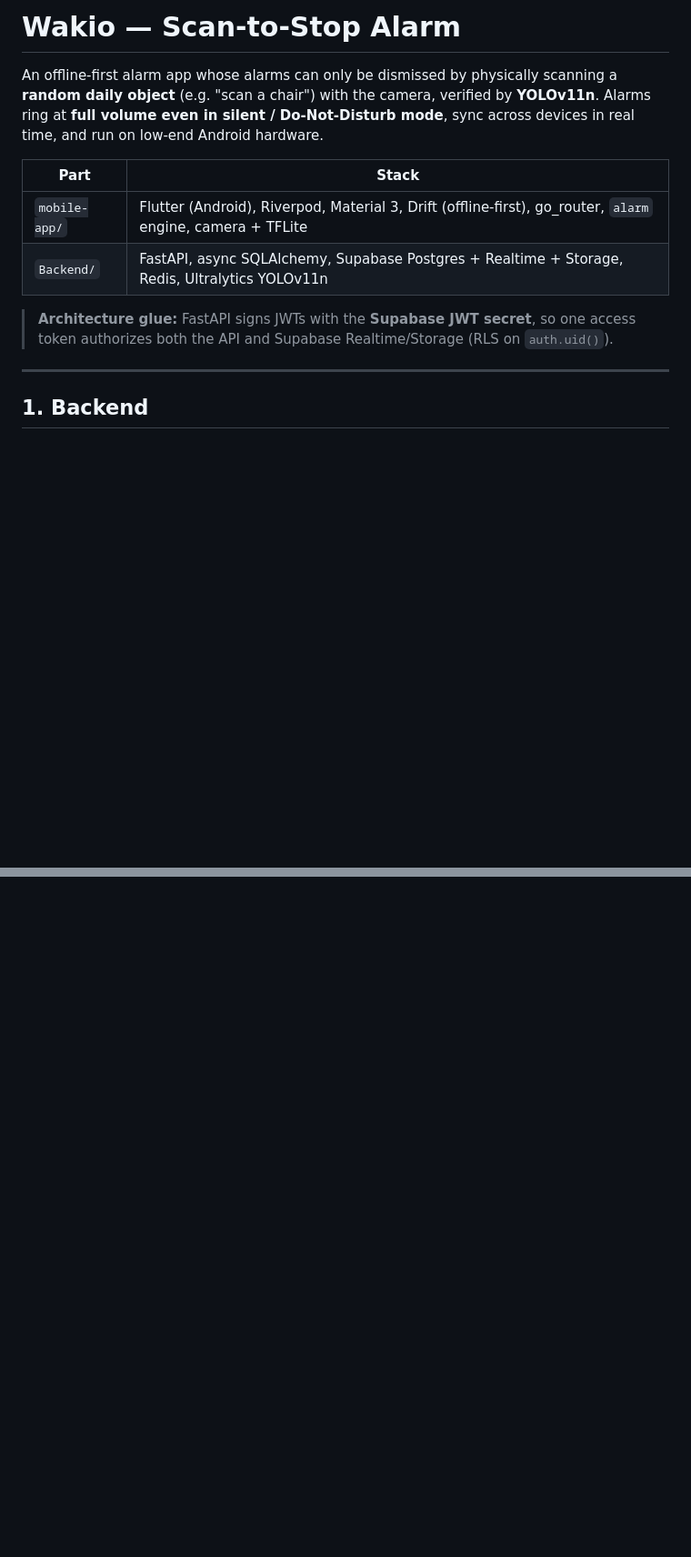
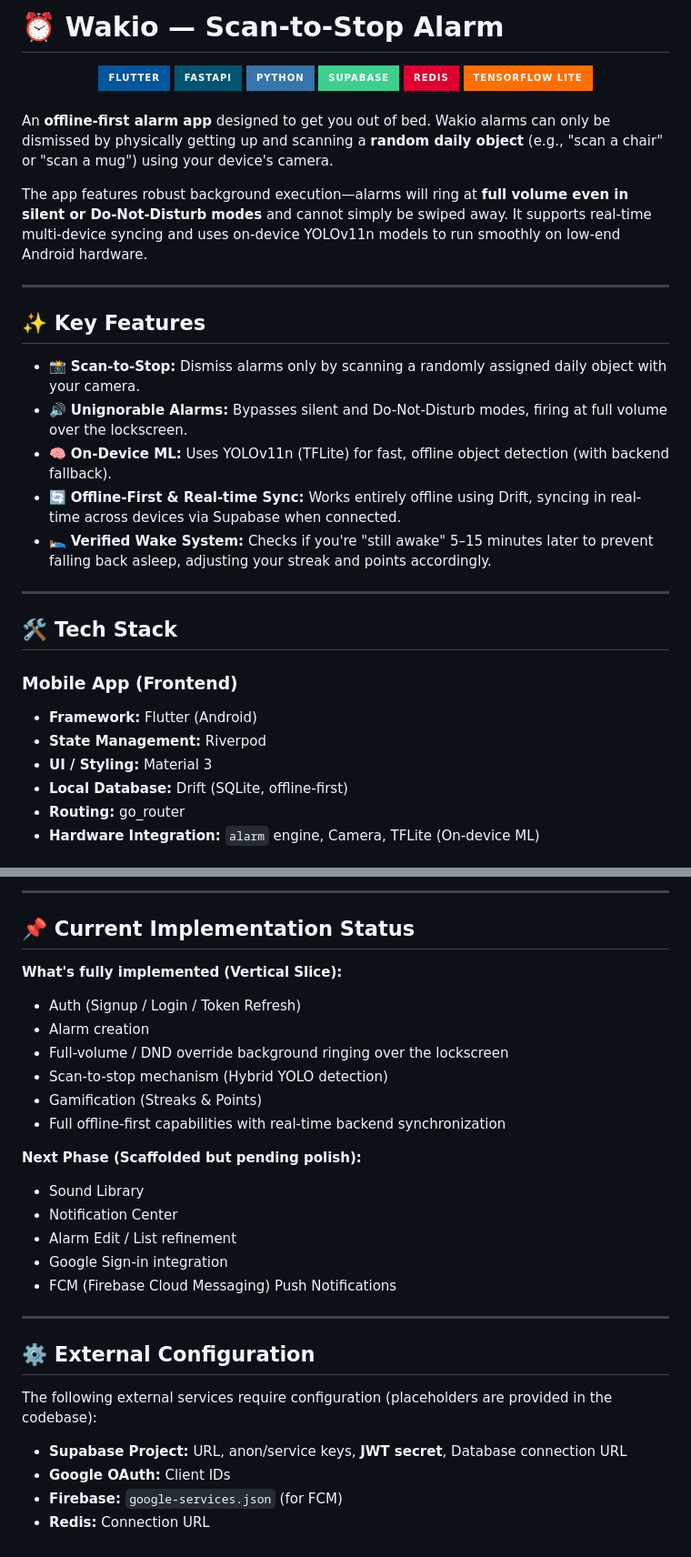
Before and after one commit to SreeAditya-Dev/Wakio, a Markdown page: README.md, 2 parts joined by grey strips. Shown at 91% size. GitHub-like rendering; badges without logos; blank space fills up the shorter version.

```diff
--- a/README.md
+++ b/README.md
@@ -1,18 +1,39 @@
-# Wakio — Scan-to-Stop Alarm
+# ⏰ Wakio — Scan-to-Stop Alarm
 
-An offline-first alarm app whose alarms can only be dismissed by physically
-scanning a **random daily object** (e.g. "scan a chair") with the camera, verified
-by **YOLOv11n**. Alarms ring at **full volume even in silent / Do-Not-Disturb mode**,
-sync across devices in real time, and run on low-end Android hardware.
+<div align="center">
+  <img src="https://img.shields.io/badge/Flutter-%2302569B.svg?style=for-the-badge&logo=Flutter&logoColor=white" alt="Flutter" />
+  <img src="https://img.shields.io/badge/FastAPI-005571?style=for-the-badge&logo=fastapi" alt="FastAPI" />
+  <img src="https://img.shields.io/badge/Python-3776AB?style=for-the-badge&logo=python&logoColor=white" alt="Python" />
+  <img src="https://img.shields.io/badge/Supabase-3ECF8E?style=for-the-badge&logo=supabase&logoColor=white" alt="Supabase" />
+  <img src="https://img.shields.io/badge/redis-%23DD0031.svg?style=for-the-badge&logo=redis&logoColor=white" alt="Redis" />
+  <img src="https://img.shields.io/badge/TensorFlow%20Lite-FF6F00?style=for-the-badge&logo=tensorflow&logoColor=white" alt="TFLite" />
+</div>
 
-| Part | Stack |
-|---|---|
-| `mobile-app/` | Flutter (Android), Riverpod, Material 3, Drift (offline-first), go_router, `alarm` engine, camera + TFLite |
-| `Backend/` | FastAPI, async SQLAlchemy, Supabase Postgres + Realtime + Storage, Redis, Ultralytics YOLOv11n |
+<br />
 
-> **Architecture glue:** FastAPI signs JWTs with the **Supabase JWT secret**, so one
-> access token authorizes both the API and Supabase Realtime/Storage (RLS on `auth.uid()`).
+An **offline-first alarm app** designed to get you out of bed. Wakio alarms can only be dismissed by physically getting up and scanning a **random daily object** (e.g., "scan a chair" or "scan a mug") using your device's camera.
+
+The app features robust background execution—alarms will ring at **full volume even in silent or Do-Not-Disturb modes** and cannot simply be swiped away. It supports real-time multi-device syncing and uses on-device YOLOv11n models to run smoothly on low-end Android hardware.
 
 ---
 
-## 1. Backend
+## ✨ Key Features
+
+- 📸 **Scan-to-Stop:** Dismiss alarms only by scanning a randomly assigned daily object with your camera.
+- 🔊 **Unignorable Alarms:** Bypasses silent and Do-Not-Disturb modes, firing at full volume over the lockscreen.
+- 🧠 **On-Device ML:** Uses YOLOv11n (TFLite) for fast, offline object detection (with backend fallback).
+- 🔄 **Offline-First & Real-time Sync:** Works entirely offline using Drift, syncing in real-time across devices via Supabase when connected.
+- 🛌 **Verified Wake System:** Checks if you're "still awake" 5–15 minutes later to prevent falling back asleep, adjusting your streak and points accordingly.
+
+---
+
+## 🛠️ Tech Stack
+
+### Mobile App (Frontend)
+- **Framework:** Flutter (Android)
+- **State Management:** Riverpod
+- **UI / Styling:** Material 3
+- **Local Database:** Drift (SQLite, offline-first)
+- **Routing:** go_router
+- **Hardware Integration:** `alarm` engine, Camera, TFLite (On-device ML)
+
@@ -77,0 +170,28 @@ Firebase `google-services.json` (FCM) · Redis · Android device/emulator.
+---
+
+## 📌 Current Implementation Status
+
+**What's fully implemented (Vertical Slice):**
+- Auth (Signup / Login / Token Refresh)
+- Alarm creation
+- Full-volume / DND override background ringing over the lockscreen
+- Scan-to-stop mechanism (Hybrid YOLO detection)
+- Gamification (Streaks & Points)
+- Full offline-first capabilities with real-time backend synchronization
+
+**Next Phase (Scaffolded but pending polish):**
+- Sound Library
+- Notification Center
+- Alarm Edit / List refinement
+- Google Sign-in integration
+- FCM (Firebase Cloud Messaging) Push Notifications
+
+---
+
+## ⚙️ External Configuration
+
+The following external services require configuration (placeholders are provided in the codebase):
+- **Supabase Project:** URL, anon/service keys, **JWT secret**, Database connection URL
+- **Google OAuth:** Client IDs
+- **Firebase:** `google-services.json` (for FCM)
+- **Redis:** Connection URL
```
Also changed, not shown: other parts of README.md (+106 -35 lines).
